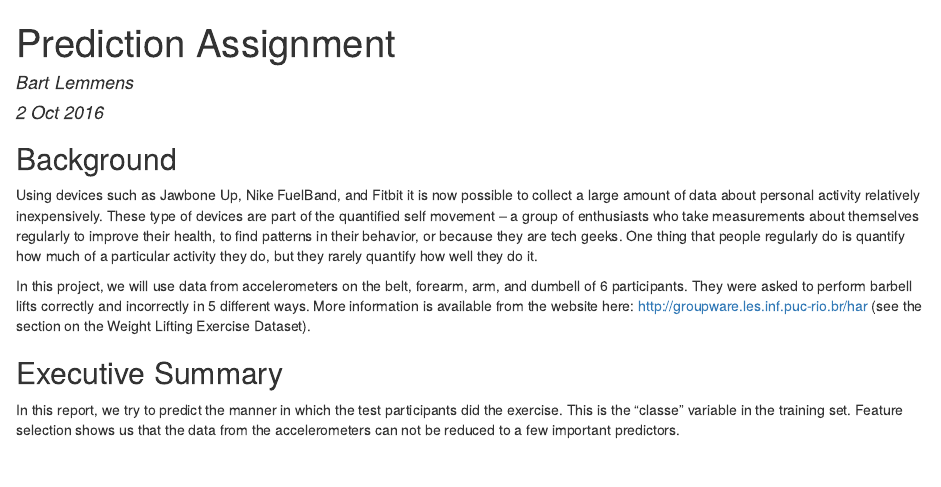
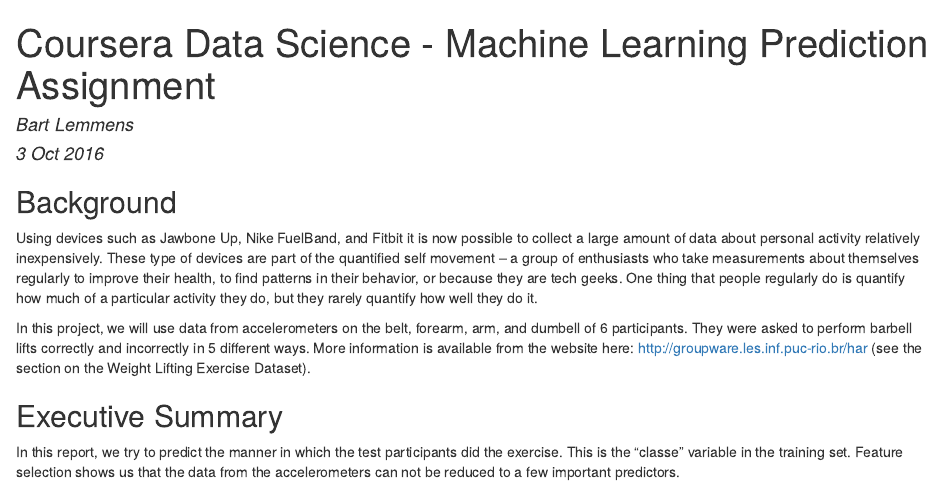
Before and after one commit to BartLJ/MLPrediction, an R Markdown document (prediction_assignment.Rmd): the page in a window 1100 px wide, from its top. The pictures show the output file prediction_assignment.html that the author committed with the source, opened offline.

Commit message:
final version

```diff
--- a/prediction_assignment.Rmd
+++ b/prediction_assignment.Rmd
@@ -1,7 +1,7 @@
 ---
-title: "Prediction Assignment"
+title: "Coursera Data Science - Machine Learning Prediction Assignment"
 author: "Bart Lemmens"
-date: "2 Oct 2016"
+date: "3 Oct 2016"
 output: html_document
 ---
 
```
Also changed, not shown: prediction_assignment.html.
